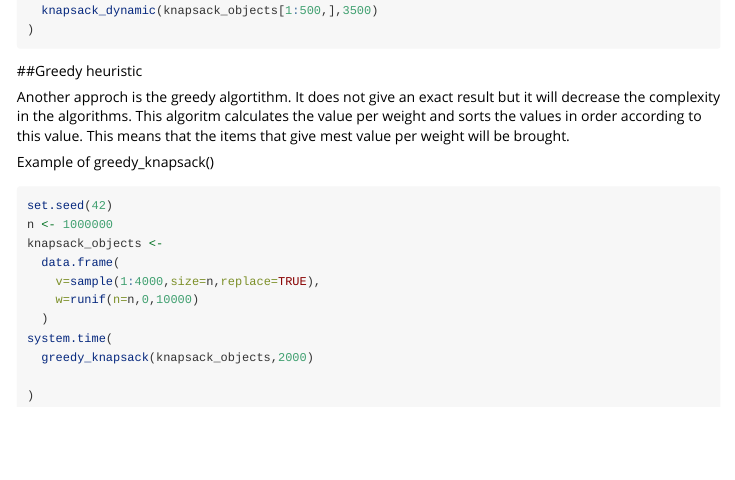
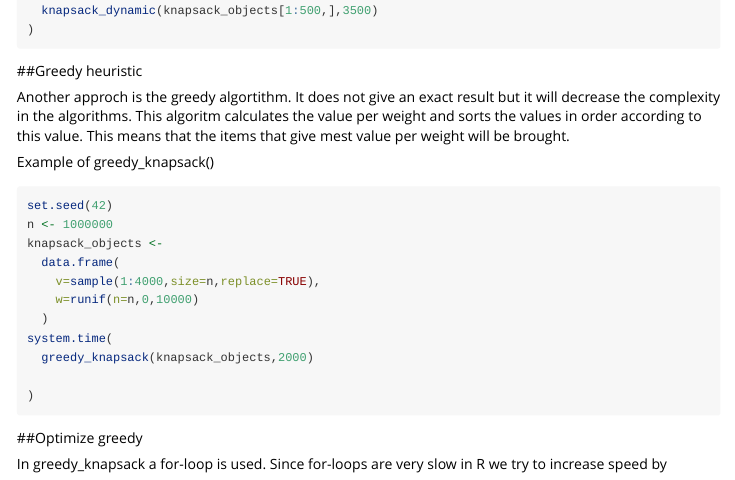
Before and after one commit to ErikaAnderskar/KnapSack, an R Markdown document (vignettes/KnapSack.Rmd): the page in a window 1100 px wide, from 680 px down. Rendered offline with R 4.5, knitr and Pandoc, with nearby package versions; the code chunks are not run, so their results and figures are left out.

Commit message:
vignette

````diff
--- a/vignettes/An Introduction to KnapSack.Rmd
+++ b/vignettes/KnapSack.Rmd
@@ -64,3 +64,7 @@ system.time(
 
 )
 ```
+
+##Optimize greedy
+
+In greedy_knapsack a for-loop is used. Since  for-loops are very slow in R we try to increase speed by
````
